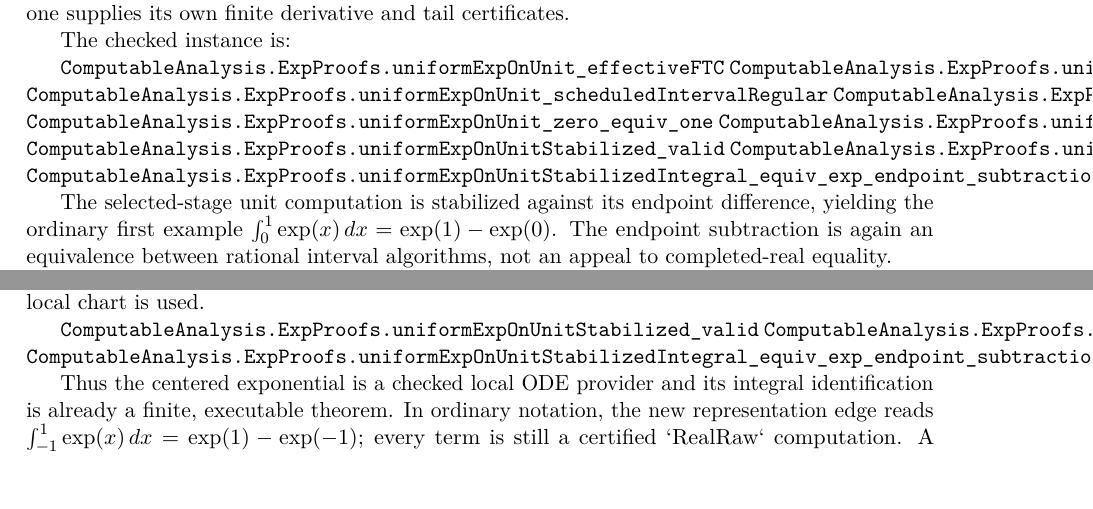
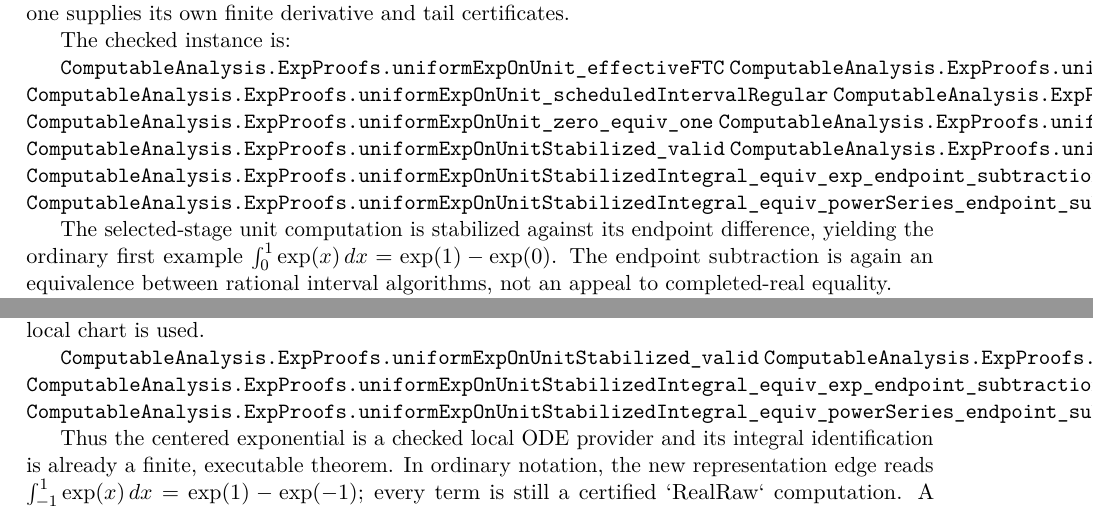
Before and after one commit to liuyao12/computable-analysis, a LaTeX thesis (blueprint/src/web.tex, which reads blueprint/src/05-exponential-logarithm.tex, blueprint/src/09-differential-equations.tex): two parts of pages 49 and 54 of 64, joined at a grey line, cut so that both start at the same text. Compiled offline with pdfLaTeX.

Commit message:
Connect unit exponential integral to power series

```diff
--- a/blueprint/src/05-exponential-logarithm.tex
+++ b/blueprint/src/05-exponential-logarithm.tex
@@ -89,6 +89,7 @@ The checked instance is:
 \lean{ComputableAnalysis.ExpProofs.uniformExpOnUnitStabilized_valid}
 \lean{ComputableAnalysis.ExpProofs.uniformExpOnUnitStabilizedIntegral_equiv_endpointDifference}
 \lean{ComputableAnalysis.ExpProofs.uniformExpOnUnitStabilizedIntegral_equiv_exp_endpoint_subtraction}
+\lean{ComputableAnalysis.ExpProofs.uniformExpOnUnitStabilizedIntegral_equiv_powerSeries_endpoint_subtraction}
 \leanok
 
 The selected-stage unit computation is stabilized against its endpoint
--- a/blueprint/src/09-differential-equations.tex
+++ b/blueprint/src/09-differential-equations.tex
@@ -150,6 +150,7 @@ ODE example before the centered local chart is used.
 \lean{ComputableAnalysis.ExpProofs.uniformExpOnUnitStabilized_valid}
 \lean{ComputableAnalysis.ExpProofs.uniformExpOnUnitStabilizedIntegral_equiv_endpointDifference}
 \lean{ComputableAnalysis.ExpProofs.uniformExpOnUnitStabilizedIntegral_equiv_exp_endpoint_subtraction}
+\lean{ComputableAnalysis.ExpProofs.uniformExpOnUnitStabilizedIntegral_equiv_powerSeries_endpoint_subtraction}
 
 Thus the centered exponential is a checked local ODE provider and its
 integral identification is already a finite, executable theorem.
```
Also changed, not shown: 1 other file.
